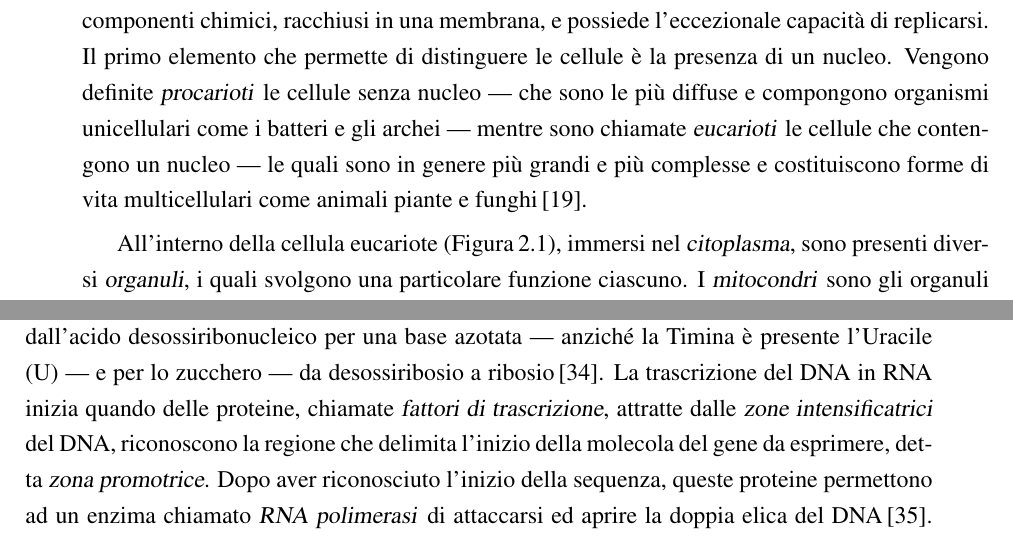
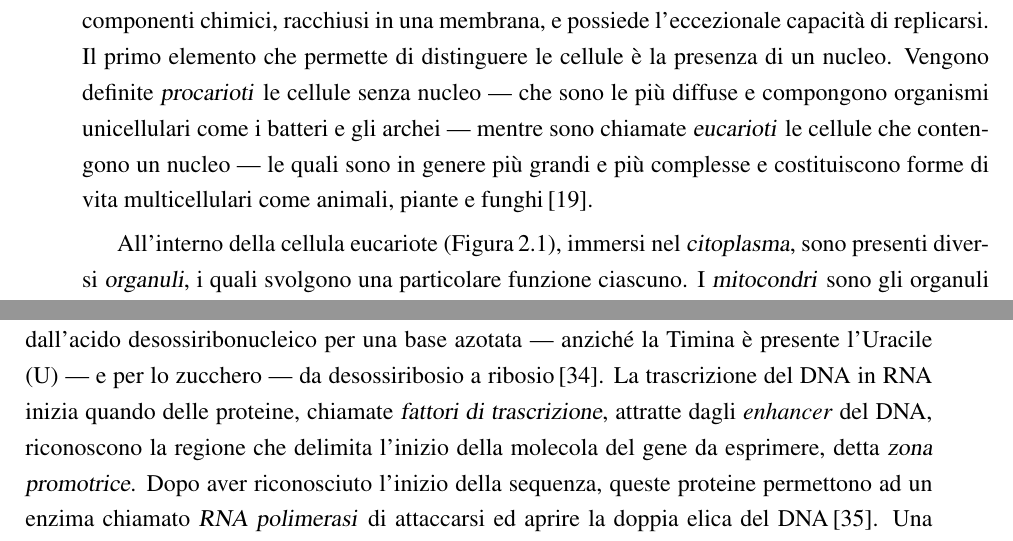
Before and after one commit to imAlessas/bioinformatics-bachelor-thesis, a LaTeX thesis (main.tex, which reads chapters/biological_background.tex): two parts of pages 17 and 20 of 36, joined at a grey line, cut so that both start at the same text. Compiled offline with pdfLaTeX; a LaTeX package or settings file that is missing is left out.

Commit message:
Update biological_background.tex
- changed image filename
- typos correction

```diff
--- a/chapters/biological_background.tex
+++ b/chapters/biological_background.tex
@@ -2,7 +2,7 @@
 
 \chapter{Background biologico}\label{chp:biological-background}
 
-La cellula è l'unità fondamentale della vita. La cellula è una piccola miscela acquosa con componenti chimici, racchiusi in una membrana, e possiede l'eccezionale capacità di replicarsi. Il primo elemento che permette di distinguere le cellule è la presenza di un nucleo. Vengono definite \textsl{procarioti} le cellule senza nucleo — che sono le più diffuse e compongono organismi unicellulari come i batteri e gli archei — mentre sono chiamate \textsl{eucarioti} le cellule che contengono un nucleo — le quali sono in genere più grandi e più complesse e costituiscono forme di vita multicellulari come animali piante e funghi\,\cite{alberts2015essential}.
+La cellula è l'unità fondamentale della vita. La cellula è una piccola miscela acquosa con componenti chimici, racchiusi in una membrana, e possiede l'eccezionale capacità di replicarsi. Il primo elemento che permette di distinguere le cellule è la presenza di un nucleo. Vengono definite \textsl{procarioti} le cellule senza nucleo — che sono le più diffuse e compongono organismi unicellulari come i batteri e gli archei — mentre sono chiamate \textsl{eucarioti} le cellule che contengono un nucleo — le quali sono in genere più grandi e più complesse e costituiscono forme di vita multicellulari come animali, piante e funghi\,\cite{alberts2015essential}.
 
 All'interno della cellula eucariote (Figura\,\ref{fig:cell}), immersi nel \textsl{citoplasma}, sono presenti diversi \textsl{organuli}, i quali svolgono una particolare funzione ciascuno. I \textsl{mitocondri} sono gli organuli più diffusi.
 %
@@ -38,7 +38,7 @@ Attraverso una serie di ripiegamenti, una molecola di DNA lunga circa due metri
 
 La rilevanza del DNA è data delle informazioni essenziali che questa molecola contiene. Tali informazioni risiedono nei geni, che sono delle sequenze genomiche che codificano uno o più prodotti biologici operativi\,\cite{gerstein2007gene}. L'\textsl{espressione genica} è il processo che permette di utilizzare i dati contenuti nel gene per la creazione di macromolecole, come le proteine. Per esempio, le cellule della pelle a contatto con luce solare intensa possono esprimere geni che regolano la pigmentazione della pelle\,\cite{white2009gene}. L'espressione genica è divisa in due fasi principali: la \textsl{trascrizione} — che si occupa di produrre delle molecole di RNA che rispecchino il gene da esprimere — e la \textsl{traduzione} — la quale traduce le informazioni dell'RNA sintetizzando la proteina.
 
-Nella prima fase dell'espressione genica, è necessario trascrivere il DNA in una molecola molto simile ovvero l'RNA — chiamato anche acido ribonucleico. Questa molecola differisce dall'acido desossiribonucleico per una base azotata — anziché la Timina è presente l'Uracile (U) — e per lo zucchero — da desossiribosio a ribosio\,\cite{alberts2002dna}. La trascrizione del DNA in RNA inizia quando delle proteine, chiamate \textsl{fattori di trascrizione}, attratte dalle \textsl{zone intensificatrici} del DNA, riconoscono la regione che delimita l'inizio della molecola del gene da esprimere, detta \textsl{zona promotrice}. Dopo aver riconosciuto l'inizio della sequenza, queste proteine permettono ad un enzima chiamato \textsl{RNA polimerasi} di attaccarsi ed aprire la doppia elica del DNA\,\cite{cramer2019organization}. Una volta aperta la doppia elica, inizia la vera e propria trascrizione in RNA:\@ il filamento del DNA viene preso come modello per la creazione dell'RNA;\@ in particolare il nucleotide dell'RNA sarà il complementare rispetto a quello del DNA (di conseguenza $A\rightarrow U$, $C\rightarrow G$, $G\rightarrow C$ e $T\rightarrow A$). Così facendo l'acido ribonucleico viene creato un nucleotide alla volta, analizzando quello del DNA\,\cite{alberts2002dna}. La trascrizione termina nel momento in cui gli enzimi e le proteine incontrano la regione terminatrice del gene che determina la separazione dal filamento e la terminazione dell'RNA \textsl{messaggero} (\textsl{mRNA}) che contiene le informazioni presenti nel gene da esprimere. L'intero processo di trascrizione è illustrato nella Figura\,\ref{fig:dna-transcription}.
+Nella prima fase dell'espressione genica, è necessario trascrivere il DNA in una molecola molto simile ovvero l'RNA — chiamato anche acido ribonucleico. Questa molecola differisce dall'acido desossiribonucleico per una base azotata — anziché la Timina è presente l'Uracile (U) — e per lo zucchero — da desossiribosio a ribosio\,\cite{alberts2002dna}. La trascrizione del DNA in RNA inizia quando delle proteine, chiamate \textsl{fattori di trascrizione}, attratte dagli \textit{enhancer} del DNA, riconoscono la regione che delimita l'inizio della molecola del gene da esprimere, detta \textsl{zona promotrice}. Dopo aver riconosciuto l'inizio della sequenza, queste proteine permettono ad un enzima chiamato \textsl{RNA polimerasi} di attaccarsi ed aprire la doppia elica del DNA\,\cite{cramer2019organization}. Una volta aperta la doppia elica, inizia la vera e propria trascrizione in RNA:\@ il filamento del DNA viene preso come modello per la creazione dell'RNA;\@ in particolare il nucleotide dell'RNA sarà il complementare rispetto a quello del DNA (di conseguenza $A\rightarrow U$, $C\rightarrow G$, $G\rightarrow C$ e $T\rightarrow A$). Così facendo l'acido ribonucleico viene creato un nucleotide alla volta, analizzando quello del DNA\,\cite{alberts2002dna}. La trascrizione termina nel momento in cui gli enzimi e le proteine incontrano la regione terminatrice del gene che determina la separazione dal filamento e la terminazione dell'RNA \textsl{messaggero} (\textsl{mRNA}) che contiene le informazioni presenti nel gene da esprimere. L'intero processo di trascrizione è illustrato nella Figura\,\ref{fig:dna-transcription}.
 
 \begin{figure}[b!]
     \centering
```
Also changed, not shown: main.pdf (added), chapters/biological_background.tex (2 more changed lines).
